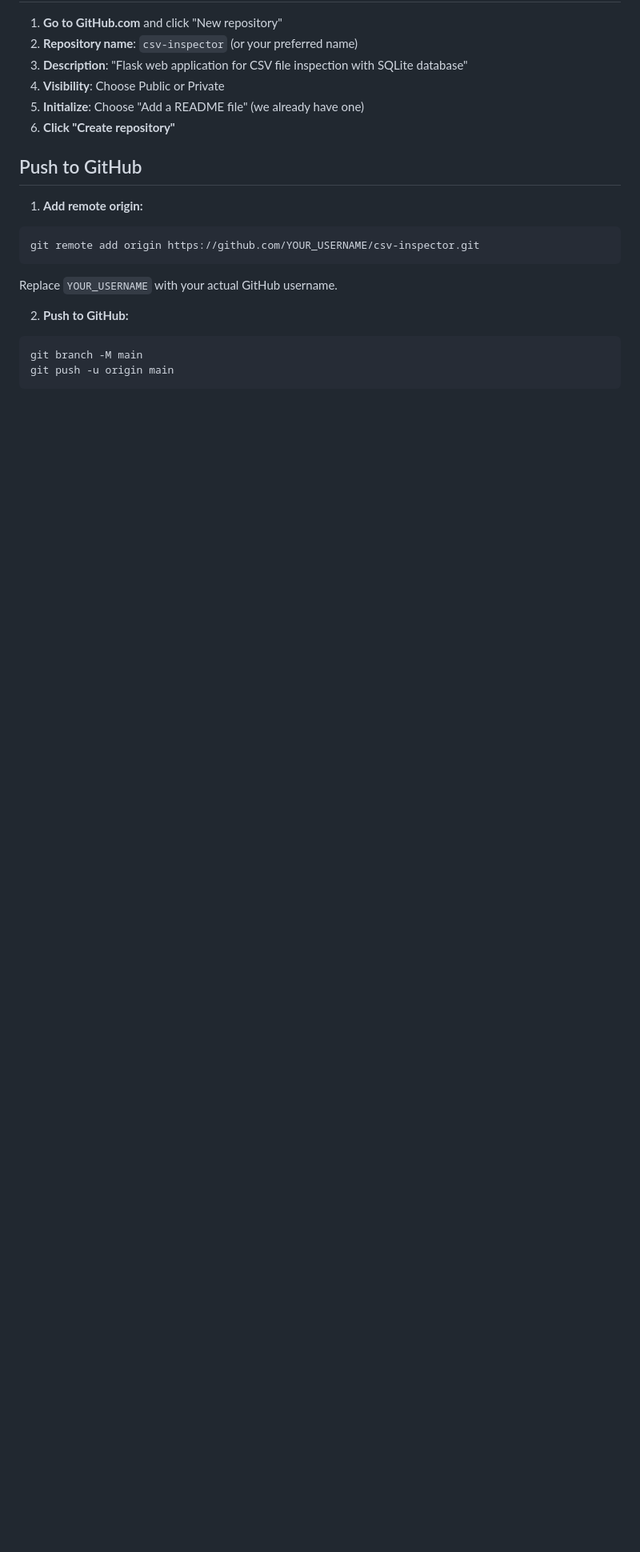
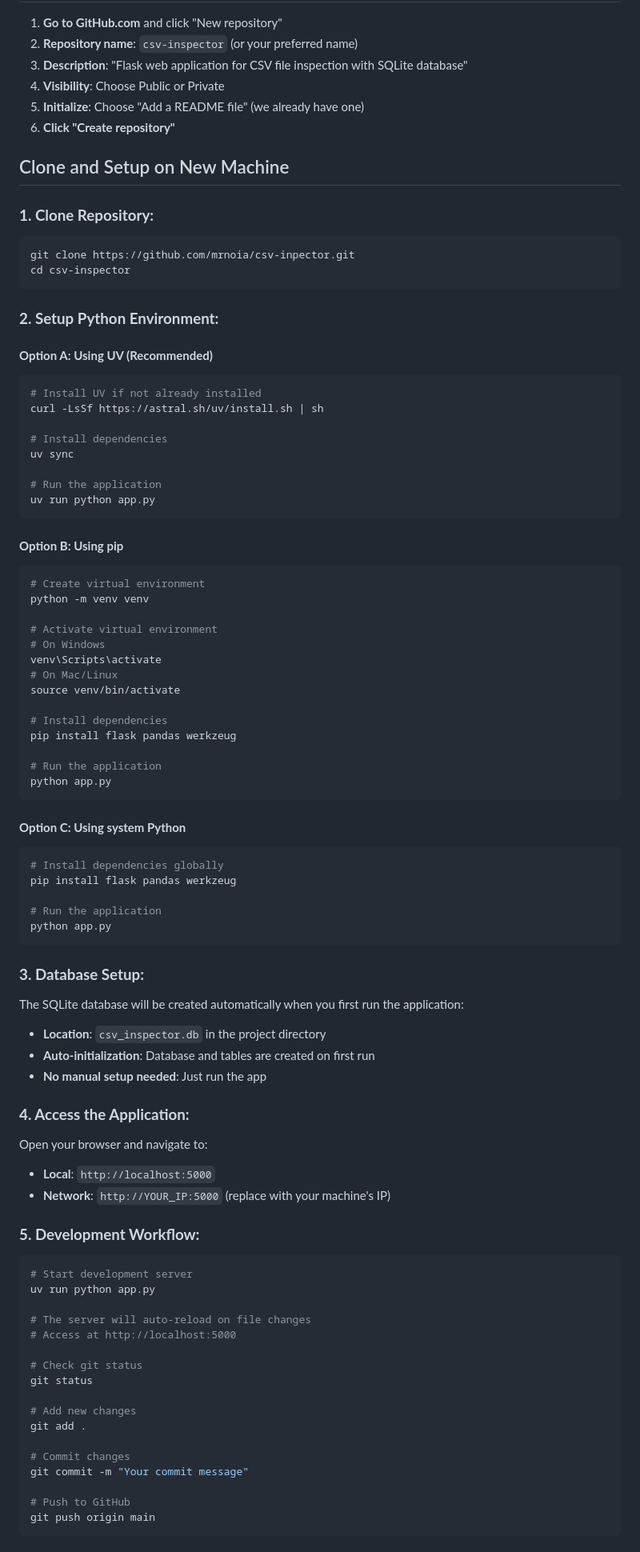
Before and after one commit to mrnoia/csv-inpector, a Markdown page: GIT_SETUP.md, the part around one of its changes. Shown at 80% size. Rendered like a GitHub page; blank space fills up the shorter version.

Commit message:
added guide for deployment on new machine

````diff
--- a/GIT_SETUP.md
+++ b/GIT_SETUP.md
@@ -26,16 +26,87 @@ git commit -m "Initial commit: CSV Inspector with SQLite database"
 5. **Initialize**: Choose "Add a README file" (we already have one)
 6. **Click "Create repository"**
 
-## Push to GitHub
+## Clone and Setup on New Machine
 
-1. **Add remote origin:**
+### **1. Clone Repository:**
 ```bash
-git remote add origin https://github.com/YOUR_USERNAME/csv-inspector.git
+git clone https://github.com/mrnoia/csv-inpector.git
+cd csv-inspector
 ```
-Replace `YOUR_USERNAME` with your actual GitHub username.
 
-2. **Push to GitHub:**
+### **2. Setup Python Environment:**
+
+#### **Option A: Using UV (Recommended)**
 ```bash
-git branch -M main
-git push -u origin main
+# Install UV if not already installed
+curl -LsSf https://astral.sh/uv/install.sh | sh
+
+# Install dependencies
+uv sync
+
+# Run the application
+uv run python app.py
 ```
+
+#### **Option B: Using pip**
+```bash
+# Create virtual environment
+python -m venv venv
+
+# Activate virtual environment
+# On Windows
+venv\Scripts\activate
+# On Mac/Linux
+source venv/bin/activate
+
+# Install dependencies
+pip install flask pandas werkzeug
+
+# Run the application
+python app.py
+```
+
+#### **Option C: Using system Python**
+```bash
+# Install dependencies globally
+pip install flask pandas werkzeug
+
+# Run the application
+python app.py
+```
+
+### **3. Database Setup:**
+
+The SQLite database will be created automatically when you first run the application:
+- **Location**: `csv_inspector.db` in the project directory
+- **Auto-initialization**: Database and tables are created on first run
+- **No manual setup needed**: Just run the app
+
+### **4. Access the Application:**
+
+Open your browser and navigate to:
+- **Local**: `http://localhost:5000`
+- **Network**: `http://YOUR_IP:5000` (replace with your machine's IP)
+
+### **5. Development Workflow:**
+
+```bash
+# Start development server
+uv run python app.py
+
+# The server will auto-reload on file changes
+# Access at http://localhost:5000
+
+# Check git status
+git status
+
+# Add new changes
+git add .
+
+# Commit changes
+git commit -m "Your commit message"
+
+# Push to GitHub
+git push origin main
+```
+
````
Also changed, not shown: other parts of GIT_SETUP.md (+79 -0 lines).
